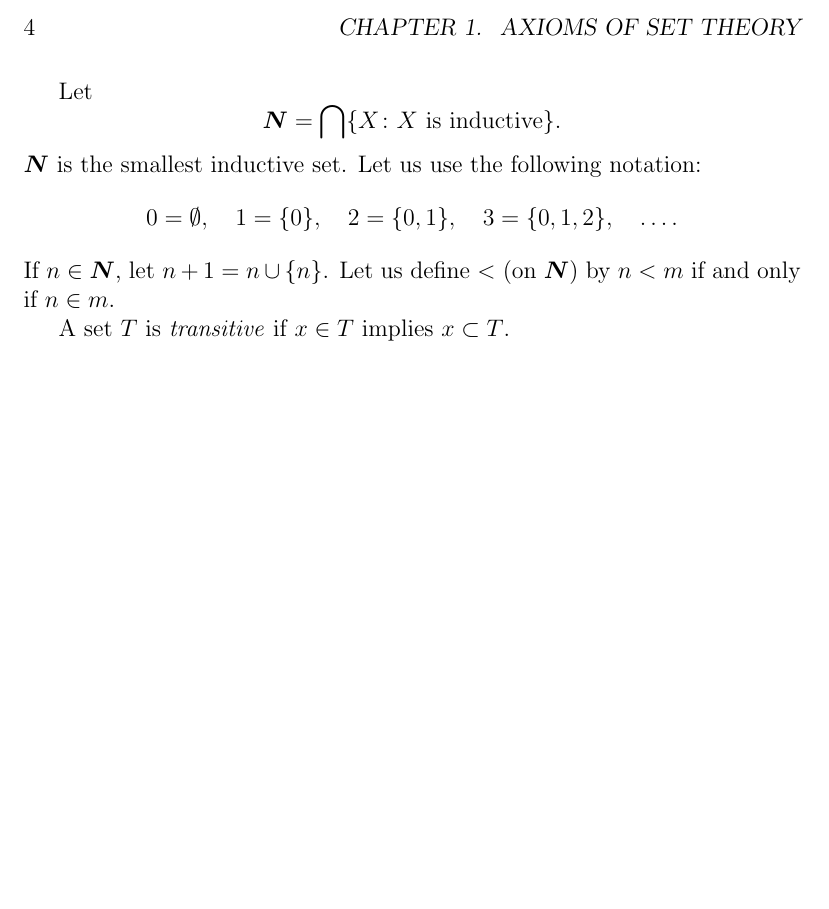
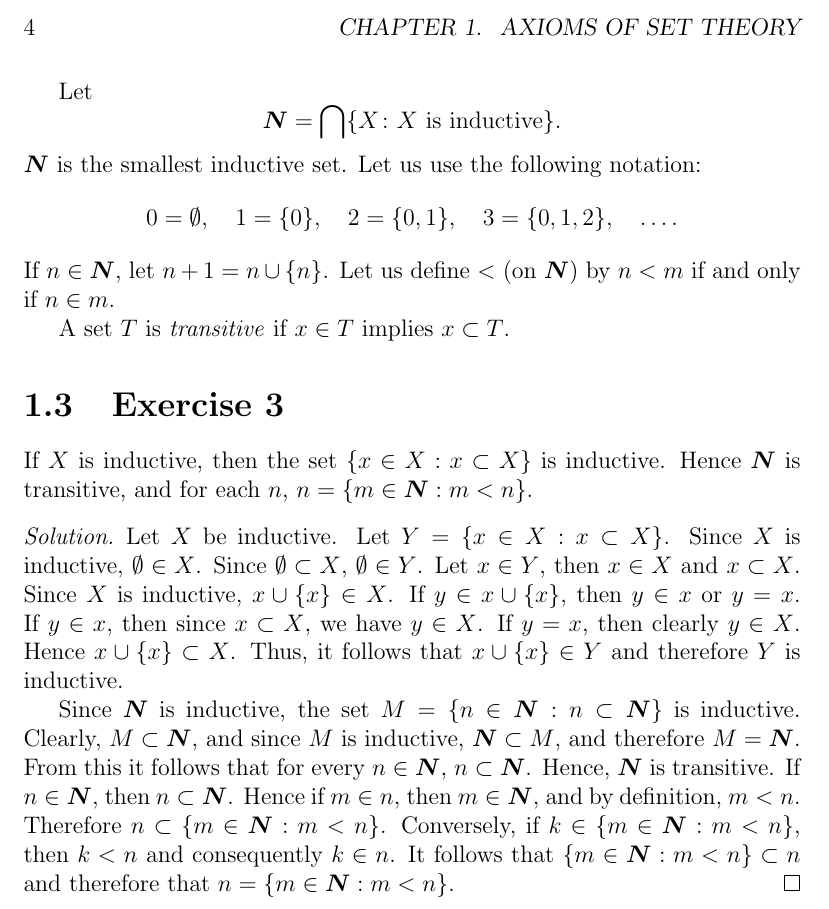
Before and after one commit to swsabean/JechSolutions, a LaTeX book (src/JechSoln.tex, which reads src/chapter01.tex): part of page 8 of 8, cut so that both start at the same text, the shorter picture padded with empty space. Compiled offline with pdfLaTeX.

Commit message:
Added Exercise 1.3

```diff
--- a/src/chapter01.tex
+++ b/src/chapter01.tex
@@ -47,3 +47,30 @@ If $n \in \N$, let $ n + 1 = n \cup \{ n \}$. Let us define $<$ (on $\N$) by
 $n < m$ if and only if $n \in m$.
 
 A set $T$ is \emph{transitive} if $x \in T$ implies $x \subset T$.
+
+\Exercise{3} If $X$ is inductive, then the set
+$\{ x \in X : x \subset X \}$ is inductive. Hence $\N$ is
+transitive, and for each $n$, $n = \{ m \in \N : m < n \}$.
+\begin{solution}
+  Let $X$ be inductive. Let $Y = \{ x \in X : x \subset X \}$.
+  Since $X$ is inductive, $\emptyset \in X$. Since
+  $\emptyset \subset X$, $\emptyset \in Y$. Let $x \in Y$, then
+  $x \in X$ and $x \subset X$. Since $X$ is inductive,
+  $x \cup \{ x \} \in X$. If $y \in x \cup \{ x \}$, then
+  $y \in x$ or $y = x$. If $y \in x$, then since $x \subset X$,
+  we have $y \in X$. If $y = x$, then clearly $y \in X$. Hence
+  $x \cup \{ x \} \subset X$. Thus, it follows that
+  $x \cup \{ x \} \in Y$ and therefore $Y$ is inductive.
+
+  Since $\N$ is inductive, the set
+  $M = \{ n \in \N : n \subset \N \}$ is inductive. Clearly,
+  $M \subset \N$, and since $M$ is inductive, $\N \subset M$,
+  and therefore $M = \N$. From this it follows that for every
+  $n \in \N$, $n \subset \N$. Hence, $\N$ is transitive. If
+  $n \in \N$, then $n \subset \N$. Hence if $m \in n$, then
+  $m \in \N$, and by definition, $m < n$. Therefore
+  $n \subset \{ m \in \N : m < n \}$. Conversely, if
+  $k \in \{ m \in \N : m < n \}$, then $k < n$ and consequently
+  $k \in n$. It follows that $\{ m \in \N : m < n \} \subset n$
+  and therefore that $n = \{ m \in \N : m < n \}$.
+\end{solution}
```
Also changed, not shown: 1 other file.
